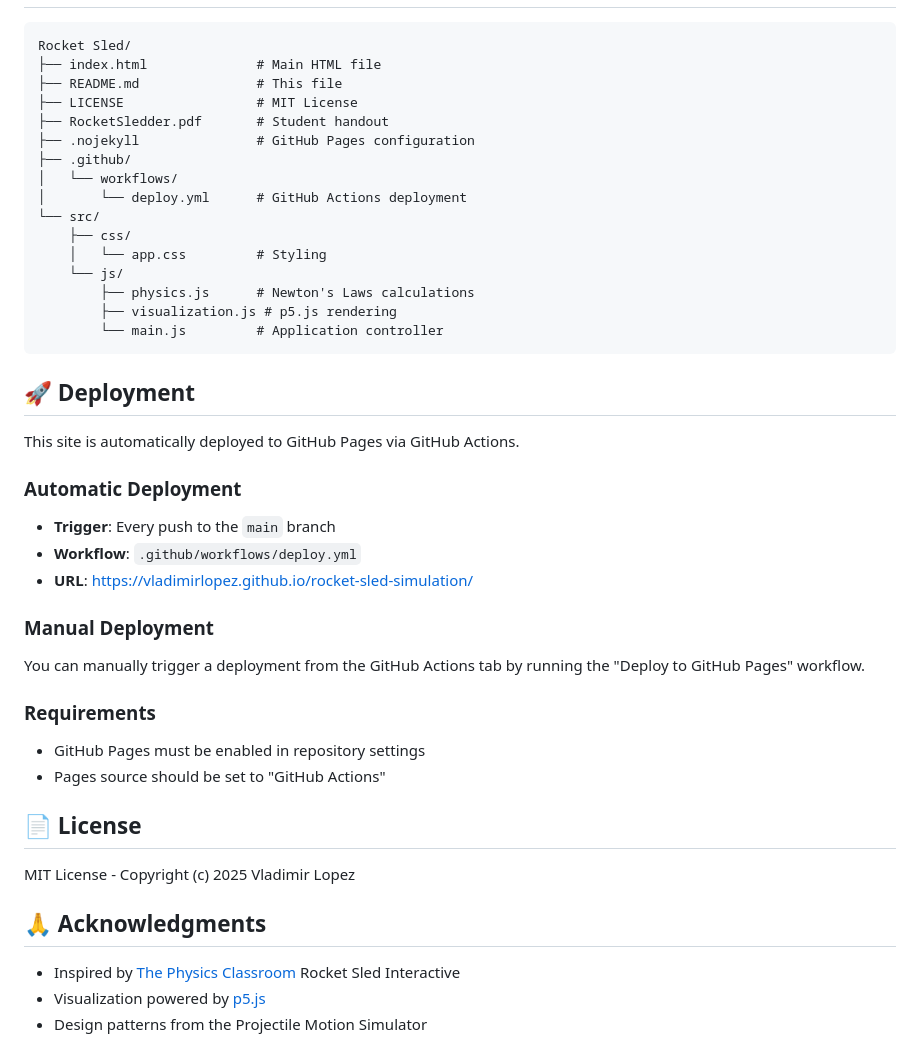
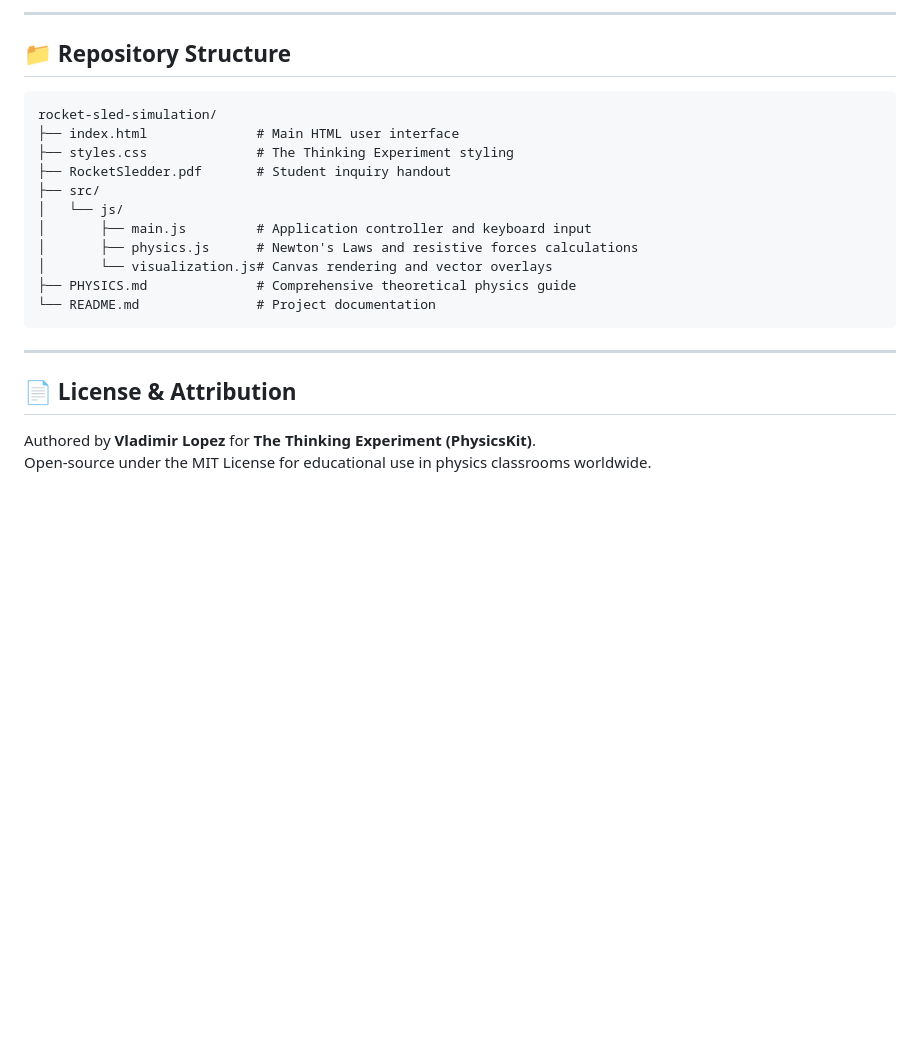
Before and after one commit to Thinking-Experiment-Sims/rocket-sled-simulation, a Markdown page: README.md, the part around one of its changes. Rendered like a GitHub page; blank space fills up the shorter version.

````diff
--- a/README.md
+++ b/README.md
@@ -59,48 +85,24 @@ This simulation supports the **RocketSledder** student handout, covering:
+---
+
+## 📁 Repository Structure
 
 ```
-Rocket Sled/
-├── index.html              # Main HTML file
-├── README.md               # This file
-├── LICENSE                 # MIT License
-├── RocketSledder.pdf       # Student handout
-├── .nojekyll               # GitHub Pages configuration
-├── .github/
-│   └── workflows/
-│       └── deploy.yml      # GitHub Actions deployment
-└── src/
-    ├── css/
-    │   └── app.css         # Styling
-    └── js/
-        ├── physics.js      # Newton's Laws calculations
-        ├── visualization.js # p5.js rendering
-        └── main.js         # Application controller
+rocket-sled-simulation/
+├── index.html              # Main HTML user interface
+├── styles.css              # The Thinking Experiment styling
+├── RocketSledder.pdf       # Student inquiry handout
+├── src/
+│   └── js/
+│       ├── main.js         # Application controller and keyboard input
+│       ├── physics.js      # Newton's Laws and resistive forces calculations
+│       └── visualization.js# Canvas rendering and vector overlays
+├── PHYSICS.md              # Comprehensive theoretical physics guide
+└── README.md               # Project documentation
 ```
 
-## 🚀 Deployment
+---
 
-This site is automatically deployed to GitHub Pages via GitHub Actions.
+## 📄 License & Attribution
 
-### Automatic Deployment
-
-- **Trigger**: Every push to the `main` branch
-- **Workflow**: `.github/workflows/deploy.yml`
-- **URL**: https://vladimirlopez.github.io/rocket-sled-simulation/
-
-### Manual Deployment
-
-You can manually trigger a deployment from the GitHub Actions tab by running the "Deploy to GitHub Pages" workflow.
-
-### Requirements
-
-- GitHub Pages must be enabled in repository settings
-- Pages source should be set to "GitHub Actions"
-
-## 📄 License
-
-MIT License - Copyright (c) 2025 Vladimir Lopez
-
-## 🙏 Acknowledgments
-
-- Inspired by [The Physics Classroom](https://www.physicsclassroom.com/) Rocket Sled Interactive
-- Visualization powered by [p5.js](https://p5js.org/)
-- Design patterns from the Projectile Motion Simulator
+Authored by **Vladimir Lopez** for **The Thinking Experiment (PhysicsKit)**.
+Open-source under the MIT License for educational use in physics classrooms worldwide.
````
Also changed, not shown: other parts of README.md (+67 -41 lines), PHYSICS.md (added, +149 -0 lines).
